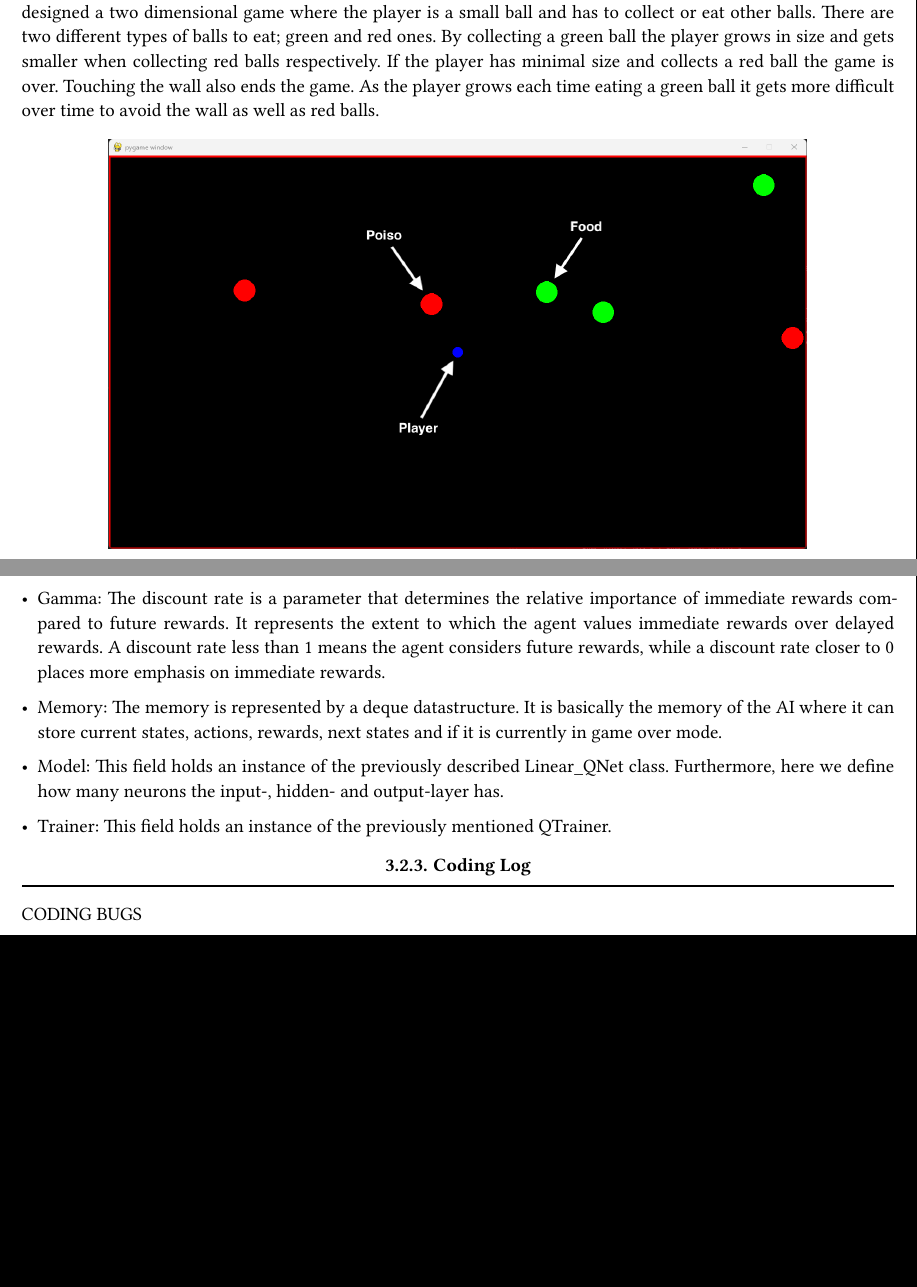
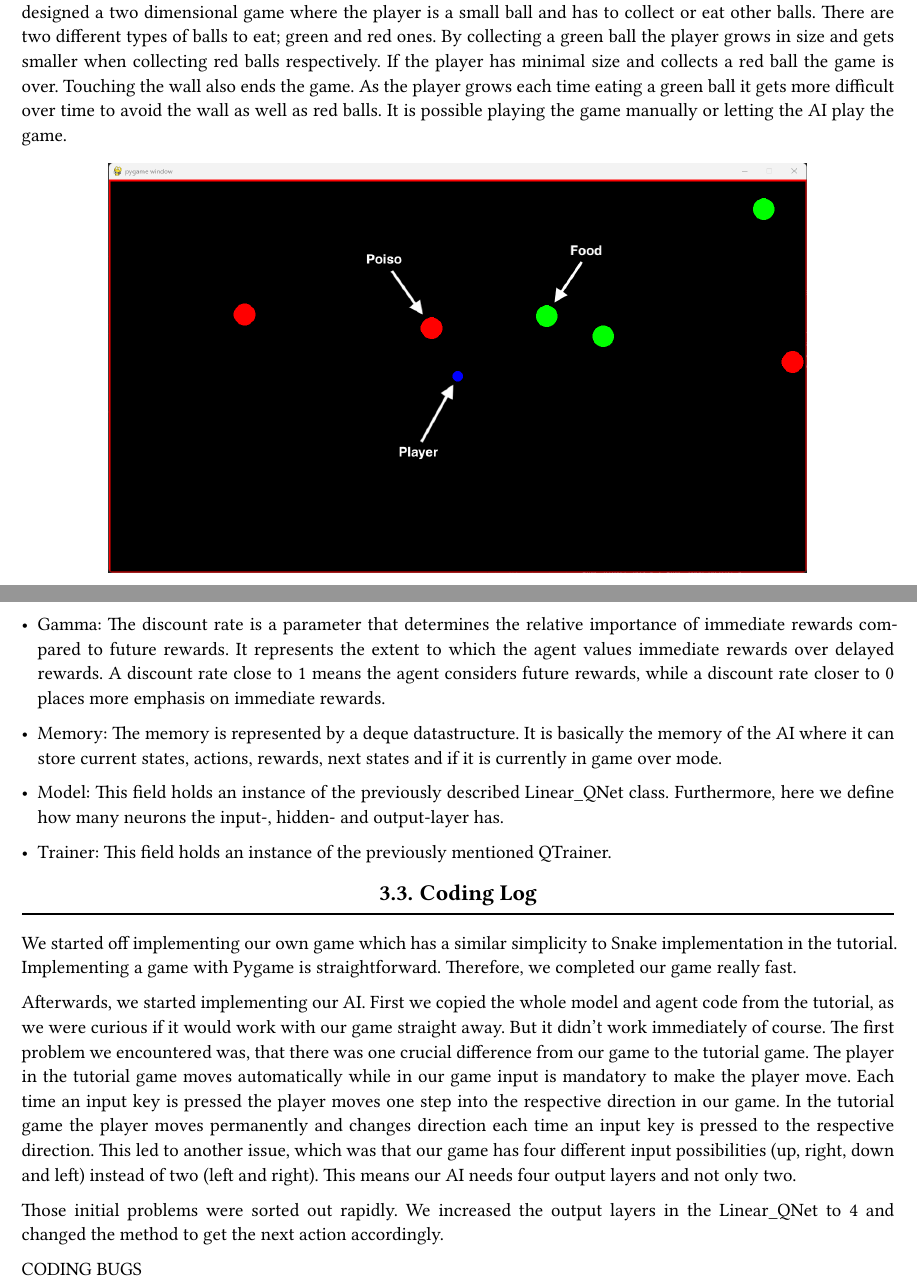
Before and after one commit to DashieTM/pycol, a Typst document (documentation.typ): two parts of pages 3 and 4 of 4 before the commit and two parts of pages 3 and 4 of 5 after it, joined at a grey line, cut so that both start at the same text, the shorter picture padded with empty space. The pictures show the PDF file documentation.pdf that the author committed with the source.

Commit message:
added some coding log content

```diff
--- a/documentation.typ
+++ b/documentation.typ
@@ -17,7 +17,7 @@ Like the guy in the tutorial we used Pytorch to design our AI model and Pygame t
 #section[Making Of]
 
 #subsection[The Game]
-We wanted to create our own little game and not just copy the game from the tutorial we watched. Therefore, we designed a two dimensional game where the player is a small ball and has to collect or eat other balls. There are two different types of balls to eat; green and red ones. By collecting a green ball the player grows in size and gets smaller when collecting red balls respectively. If the player has minimal size and collects a red ball the game is over. Touching the wall also ends the game. As the player grows each time eating a green ball it gets more difficult over time to avoid the wall as well as red balls.
+We wanted to create our own little game and not just copy the game from the tutorial we watched. Therefore, we designed a two dimensional game where the player is a small ball and has to collect or eat other balls. There are two different types of balls to eat; green and red ones. By collecting a green ball the player grows in size and gets smaller when collecting red balls respectively. If the player has minimal size and collects a red ball the game is over. Touching the wall also ends the game. As the player grows each time eating a green ball it gets more difficult over time to avoid the wall as well as red balls. It is possible playing the game manually or letting the AI play the game.
 
 #figure(
   image("img/game.png", width: 80%)
@@ -37,7 +37,7 @@ The Agent consists of a single class which is called agent aswell. Besides the m
 
 - Epsilon: Controls how much percent of the AI actions should initially be random rather than predicted by the model. This parameter is important as the AI has no idea what it should do at the beginning. As the AI learns over time this parameter value gets lowered after each game over.
 
-- Gamma: The discount rate is a parameter that determines the relative importance of immediate rewards compared to future rewards. It represents the extent to which the agent values immediate rewards over delayed rewards. A discount rate less than 1 means the agent considers future rewards, while a discount rate closer to 0 places more emphasis on immediate rewards.
+- Gamma: The discount rate is a parameter that determines the relative importance of immediate rewards compared to future rewards. It represents the extent to which the agent values immediate rewards over delayed rewards. A discount rate close to 1 means the agent considers future rewards, while a discount rate closer to 0 places more emphasis on immediate rewards.
 
 - Memory: The memory is represented by a deque datastructure. It is basically the memory of the AI where it can store current states, actions, rewards, next states and if it is currently in game over mode.
 
@@ -45,8 +45,12 @@ The Agent consists of a single class which is called agent aswell. Besides the m
 
 - Trainer: This field holds an instance of the previously mentioned QTrainer.
 
-#subsubsection[Coding Log]
+#subsection[Coding Log]
+We started off implementing our own game which has a similar simplicity to Snake implementation in the tutorial. Implementing a game with Pygame is straightforward. Therefore, we completed our game really fast.
 
+Afterwards, we started implementing our AI. First we copied the whole model and agent code from the tutorial, as we were curious if it would work with our game straight away. But it didn't work immediately of course. The first problem we encountered was, that there was one crucial difference from our game to the tutorial game. The player in the tutorial game moves automatically while in our game input is mandatory to make the player move. Each time an input key is pressed the player moves one step into the respective direction in our game. In the tutorial game the player moves permanently and changes direction each time an input key is pressed to the respective direction. This led to another issue, which was that our game has four different input possibilities (up, right, down and left) instead of two (left and right). This means our AI needs four output layers and not only two.
+
+Those initial problems were sorted out rapidly. We increased the output layers in the Linear_QNet to 4 and changed the method to get the next action accordingly.
 
 CODING BUGS
 
```
Also changed, not shown: documentation.pdf.
